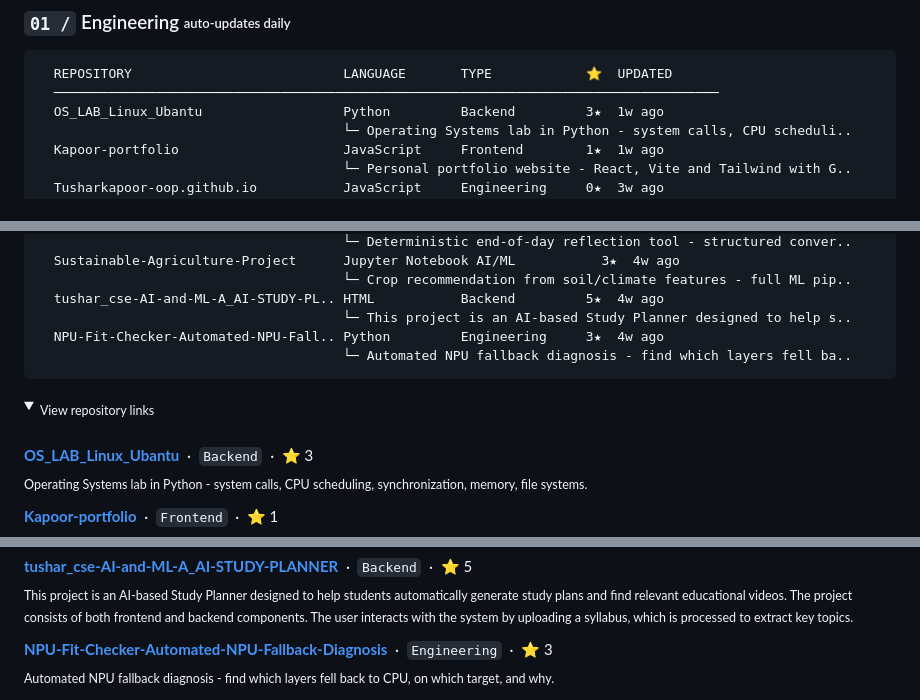
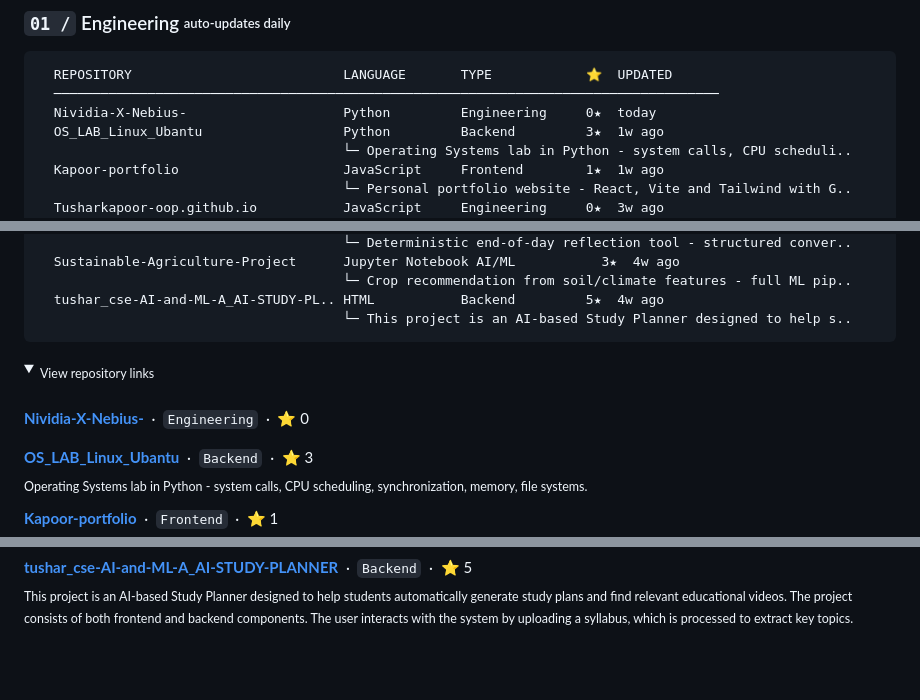
Before and after one commit to Tusharkapoor-oop/Tusharkapoor-oop, a Markdown page: README.md, 3 parts joined by grey strips. GitHub-like rendering; folded sections open; blank space fills up the shorter version.

Commit message:
chore(readme): auto-update repository showcase [skip ci]

````diff
--- a/README.md
+++ b/README.md
@@ -67,6 +67,7 @@ principle  = [
 ```
   REPOSITORY                           LANGUAGE       TYPE            ⭐  UPDATED
   ─────────────────────────────────────────────────────────────────────────────────────
+  Nividia-X-Nebius-                    Python         Engineering     0★  today
   OS_LAB_Linux_Ubantu                  Python         Backend         3★  1w ago
                                        └─ Operating Systems lab in Python - system calls, CPU scheduli..
   Kapoor-portfolio                     JavaScript     Frontend        1★  1w ago
@@ -87,13 +88,13 @@ principle  = [
                                        └─ Crop recommendation from soil/climate features - full ML pip..
   tushar_cse-AI-and-ML-A_AI-STUDY-PL.. HTML           Backend         5★  4w ago
                                        └─ This project is an AI-based Study Planner designed to help s..
-  NPU-Fit-Checker-Automated-NPU-Fall.. Python         Engineering     3★  4w ago
-                                       └─ Automated NPU fallback diagnosis - find which layers fell ba..
 ```
 
 <details>
 <summary><sub>View repository links</sub></summary>
 <br/>
+
+**[Nividia-X-Nebius-](https://github.com/Tusharkapoor-oop/Nividia-X-Nebius-)** &nbsp;·&nbsp; `Engineering` &nbsp;·&nbsp; ⭐ 0
 
 **[OS_LAB_Linux_Ubantu](https://github.com/Tusharkapoor-oop/OS_LAB_Linux_Ubantu)** &nbsp;·&nbsp; `Backend` &nbsp;·&nbsp; ⭐ 3
 <br/><sub>Operating Systems lab in Python - system calls, CPU scheduling, synchronization, memory, file systems.</sub>
@@ -125,8 +126,5 @@ principle  = [
 **[tushar_cse-AI-and-ML-A_AI-STUDY-PLANNER](https://github.com/Tusharkapoor-oop/tushar_cse-AI-and-ML-A_AI-STUDY-PLANNER)** &nbsp;·&nbsp; `Backend` &nbsp;·&nbsp; ⭐ 5
 <br/><sub>This project is an AI-based Study Planner designed to help students automatically generate  study plans and find relevant educational videos.  The project consists of both frontend and backend components.  The user interacts with the system by uploading a syllabus, which is processed to extract  key topics.</sub>
 
-**[NPU-Fit-Checker-Automated-NPU-Fallback-Diagnosis](https://github.com/Tusharkapoor-oop/NPU-Fit-Checker-Automated-NPU-Fallback-Diagnosis)** &nbsp;·&nbsp; `Engineering` &nbsp;·&nbsp; ⭐ 3
-<br/><sub>Automated NPU fallback diagnosis - find which layers fell back to CPU, on which target, and why.</sub>
-
 </details>
 
````
Also changed, not shown: other parts of README.md (+1 -1 lines).
